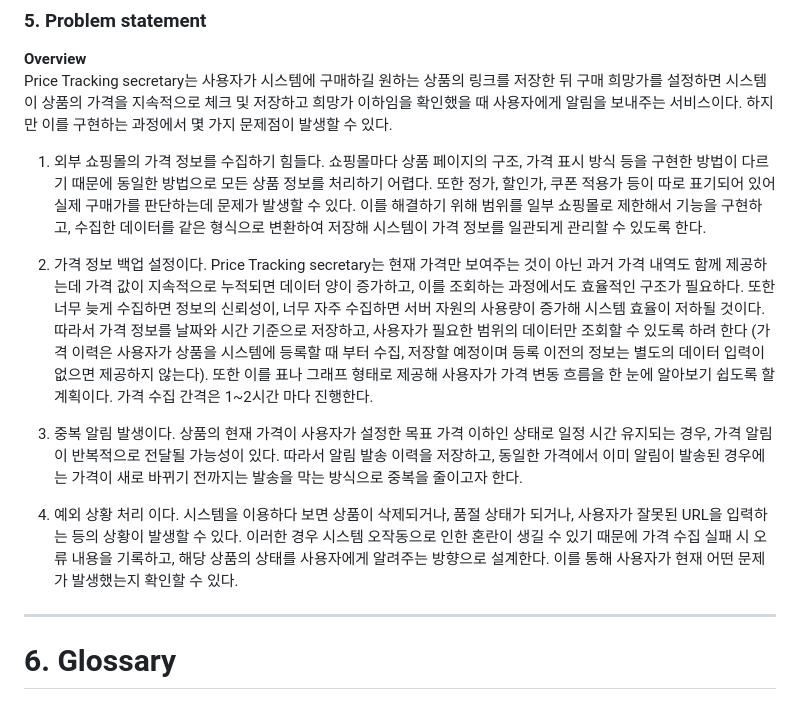
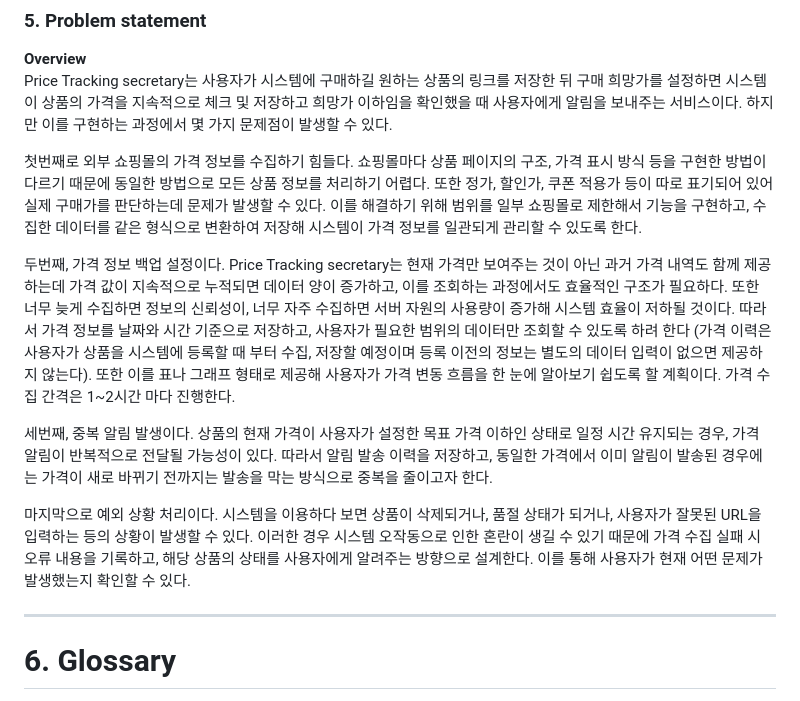
Before and after one commit to babyshrimps/2026-1_OS_design, a Markdown page: Conceptualization_[22411835_김재은].md, the part around the change. GitHub-like rendering.

Commit message:
Update Conceptualization_[22411835_김재은].md
Problem statement 내용 간단 수정

```diff
--- a/Conceptualization_[22411835_김재은].md
+++ b/Conceptualization_[22411835_김재은].md
@@ -158,13 +158,13 @@ E-mail: 22411835@yu.ac.kr
 **Overview**
 Price Tracking secretary는 사용자가 시스템에 구매하길 원하는 상품의 링크를 저장한 뒤 구매 희망가를 설정하면 시스템이 상품의 가격을 지속적으로 체크 및 저장하고 희망가 이하임을 확인했을 때 사용자에게 알림을 보내주는 서비스이다. 하지만 이를 구현하는 과정에서 몇 가지 문제점이 발생할 수 있다.
 
-1. 외부 쇼핑몰의 가격 정보를 수집하기 힘들다. 쇼핑몰마다 상품 페이지의 구조, 가격 표시 방식 등을 구현한 방법이 다르기 때문에 동일한 방법으로 모든 상품 정보를 처리하기 어렵다. 또한 정가, 할인가, 쿠폰 적용가 등이 따로 표기되어 있어 실제 구매가를 판단하는데 문제가 발생할 수 있다. 이를 해결하기 위해 범위를 일부 쇼핑몰로 제한해서 기능을 구현하고, 수집한 데이터를 같은 형식으로 변환하여 저장해 시스템이 가격 정보를 일관되게 관리할 수 있도록 한다.
+첫번째로 외부 쇼핑몰의 가격 정보를 수집하기 힘들다. 쇼핑몰마다 상품 페이지의 구조, 가격 표시 방식 등을 구현한 방법이 다르기 때문에 동일한 방법으로 모든 상품 정보를 처리하기 어렵다. 또한 정가, 할인가, 쿠폰 적용가 등이 따로 표기되어 있어 실제 구매가를 판단하는데 문제가 발생할 수 있다. 이를 해결하기 위해 범위를 일부 쇼핑몰로 제한해서 기능을 구현하고, 수집한 데이터를 같은 형식으로 변환하여 저장해 시스템이 가격 정보를 일관되게 관리할 수 있도록 한다.
 
-2. 가격 정보 백업 설정이다. Price Tracking secretary는 현재 가격만 보여주는 것이 아닌 과거 가격 내역도 함께 제공하는데 가격 값이 지속적으로 누적되면 데이터 양이 증가하고, 이를 조회하는 과정에서도 효율적인 구조가 필요하다. 또한 너무 늦게 수집하면 정보의 신뢰성이, 너무 자주 수집하면 서버 자원의 사용량이 증가해 시스템 효율이 저하될 것이다. 따라서 가격 정보를 날짜와 시간 기준으로 저장하고, 사용자가 필요한 범위의 데이터만 조회할 수 있도록 하려 한다 (가격 이력은 사용자가 상품을 시스템에 등록할 때 부터 수집, 저장할 예정이며 등록 이전의 정보는 별도의 데이터 입력이 없으면 제공하지 않는다). 또한 이를 표나 그래프 형태로 제공해 사용자가 가격 변동 흐름을 한 눈에 알아보기 쉽도록 할 계획이다. 가격 수집 간격은 1~2시간 마다 진행한다.
+두번째, 가격 정보 백업 설정이다. Price Tracking secretary는 현재 가격만 보여주는 것이 아닌 과거 가격 내역도 함께 제공하는데 가격 값이 지속적으로 누적되면 데이터 양이 증가하고, 이를 조회하는 과정에서도 효율적인 구조가 필요하다. 또한 너무 늦게 수집하면 정보의 신뢰성이, 너무 자주 수집하면 서버 자원의 사용량이 증가해 시스템 효율이 저하될 것이다. 따라서 가격 정보를 날짜와 시간 기준으로 저장하고, 사용자가 필요한 범위의 데이터만 조회할 수 있도록 하려 한다 (가격 이력은 사용자가 상품을 시스템에 등록할 때 부터 수집, 저장할 예정이며 등록 이전의 정보는 별도의 데이터 입력이 없으면 제공하지 않는다). 또한 이를 표나 그래프 형태로 제공해 사용자가 가격 변동 흐름을 한 눈에 알아보기 쉽도록 할 계획이다. 가격 수집 간격은 1~2시간 마다 진행한다.
 
-3. 중복 알림 발생이다. 상품의 현재 가격이 사용자가 설정한 목표 가격 이하인 상태로 일정 시간 유지되는 경우, 가격 알림이 반복적으로 전달될 가능성이 있다. 따라서 알림 발송 이력을 저장하고, 동일한 가격에서 이미 알림이 발송된 경우에는 가격이 새로 바뀌기 전까지는 발송을 막는 방식으로 중복을 줄이고자 한다.
+세번째, 중복 알림 발생이다. 상품의 현재 가격이 사용자가 설정한 목표 가격 이하인 상태로 일정 시간 유지되는 경우, 가격 알림이 반복적으로 전달될 가능성이 있다. 따라서 알림 발송 이력을 저장하고, 동일한 가격에서 이미 알림이 발송된 경우에는 가격이 새로 바뀌기 전까지는 발송을 막는 방식으로 중복을 줄이고자 한다.
 
-4. 예외 상황 처리 이다. 시스템을 이용하다 보면 상품이 삭제되거나, 품절 상태가 되거나, 사용자가 잘못된 URL을 입력하는 등의 상황이 발생할 수 있다. 이러한 경우 시스템 오작동으로 인한 혼란이 생길 수 있기 때문에 가격 수집 실패 시 오류 내용을 기록하고, 해당 상품의 상태를 사용자에게 알려주는 방향으로 설계한다. 이를 통해 사용자가 현재 어떤 문제가 발생했는지 확인할 수 있다.
+마지막으로 예외 상황 처리이다. 시스템을 이용하다 보면 상품이 삭제되거나, 품절 상태가 되거나, 사용자가 잘못된 URL을 입력하는 등의 상황이 발생할 수 있다. 이러한 경우 시스템 오작동으로 인한 혼란이 생길 수 있기 때문에 가격 수집 실패 시 오류 내용을 기록하고, 해당 상품의 상태를 사용자에게 알려주는 방향으로 설계한다. 이를 통해 사용자가 현재 어떤 문제가 발생했는지 확인할 수 있다.
 
   ---
 
```
